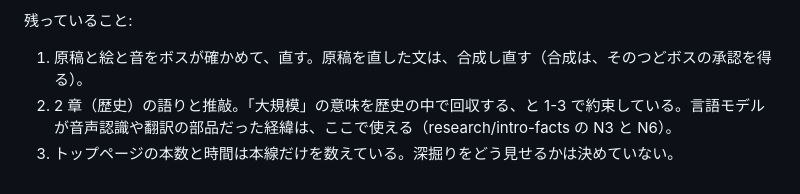
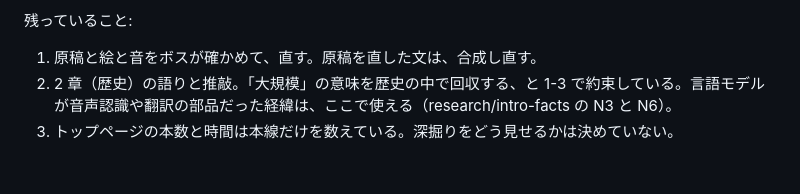
Before and after one commit to advantame/fuzzy6, a Markdown page: decks/llm/README.md, the part around the change. GitHub-like rendering.

```diff
--- a/decks/llm/README.md
+++ b/decks/llm/README.md
@@ -602,6 +602,6 @@ AI エージェントの話から入り、その中核にある LLM を、歴史
 
 残っていること:
 
-1. 原稿と絵と音をボスが確かめて、直す。原稿を直した文は、合成し直す（合成は、そのつどボスの承認を得る）。
-3. 2 章（歴史）の語りと推敲。「大規模」の意味を歴史の中で回収する、と 1-3 で約束している。言語モデルが音声認識や翻訳の部品だった経緯は、ここで使える（research/intro-facts の N3 と N6）。
-4. トップページの本数と時間は本線だけを数えている。深掘りをどう見せるかは決めていない。
+1. 原稿と絵と音をボスが確かめて、直す。原稿を直した文は、合成し直す。
+2. 2 章（歴史）の語りと推敲。「大規模」の意味を歴史の中で回収する、と 1-3 で約束している。言語モデルが音声認識や翻訳の部品だった経緯は、ここで使える（research/intro-facts の N3 と N6）。
+3. トップページの本数と時間は本線だけを数えている。深掘りをどう見せるかは決めていない。
```
Also changed, not shown: AGENTS.md (+1 -2 lines), docs/environment.md (+2 -1 lines).
